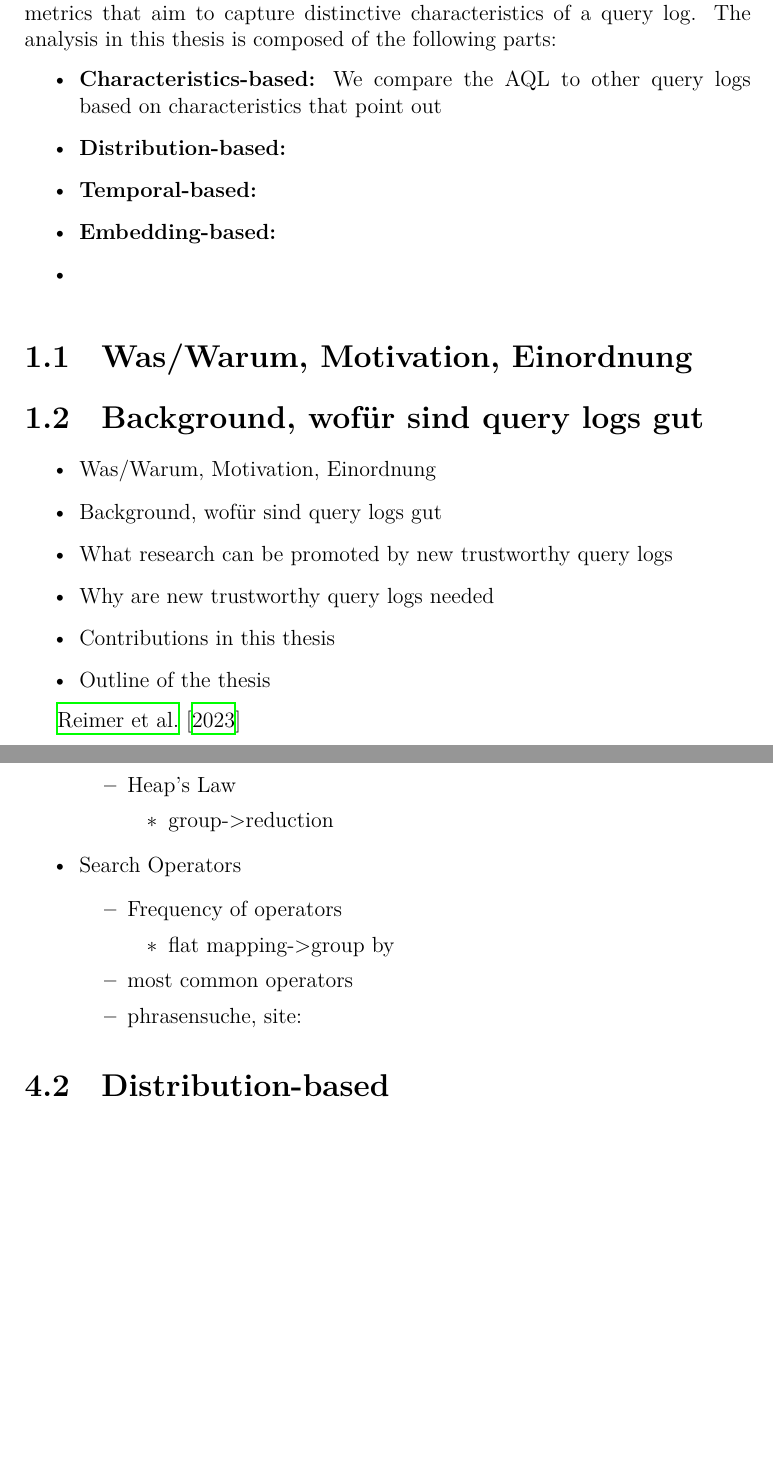
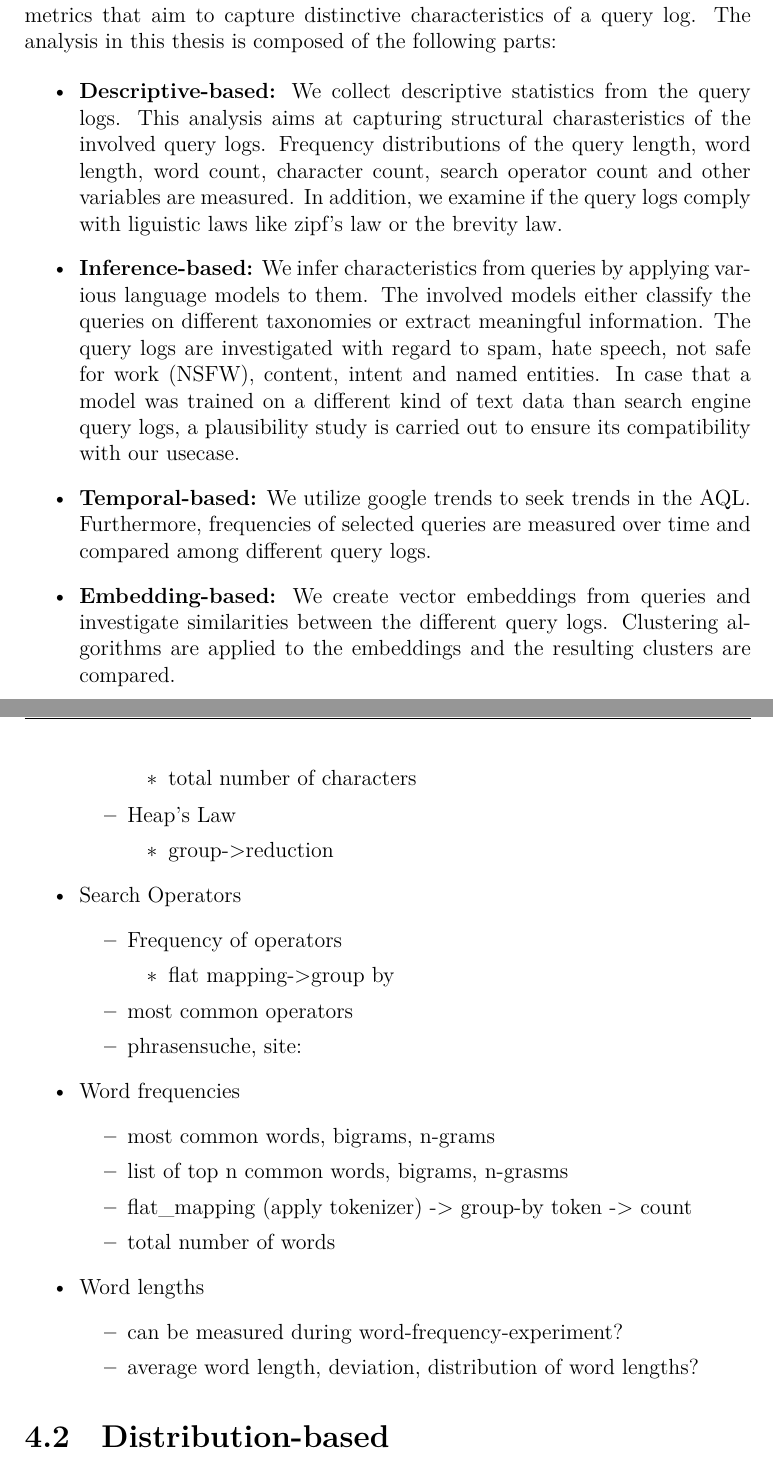
Before and after one commit to bnsch98/verifying-query-logs-from-unknown-sources, a LaTeX thesis (thesis/thesis.tex, which reads thesis/chapter1.tex, thesis/chapter4.tex): two parts of pages 6 and 10 of 15, joined at a grey line, cut so that both start at the same text, the shorter picture padded with empty space. Compiled offline with XeLaTeX.

Commit message:
thesis: introduction progressed, code: zipfs law plot adjusted

```diff
--- a/thesis/chapter1.tex
+++ b/thesis/chapter1.tex
@@ -3,12 +3,16 @@
 Search engine query logs are an important resource to promote research in information retrieval~\citep{agosti:2012}. They enable, for instance, analyzing user behavior and user experience, improving query suggestions and query reformulations or provide data to train retrieval models for re-ranking~\citep{reimer:2023}. Consequently, a vast access to search engine query logs would be highly beneficial for the research community. Additionally, public access to search engine query logs is valuable to create transparency and facilitate investigations on the fairness of major search engine's ranking algorithms~\citep{reimer:2023}. However, despite the high value of query logs, they remain publicly unavailable for the most part. This is due to multiple reasons. On the one hand, the publication of query logs brings up privacy concerns, as they contain sensitive information about the users~\citep{reimer:2023}. On the other hand, search engine operators' interests may not align with the previous mentioned motivations to publish query logs, as higher competition in the search engine market may arise or a comprehensive transparency of the search engines' behavior may simply not be desired in the first place by the operators~\citep{reimer:2023}. Nonetheless, a few public query logs exist, among which the AOL query log~\citep{pass:06} is the most prominent and comprehensive one~\citep{reimer:2023}. However, publicly available query logs are not on par with private query logs collected by major search engine operators. This applies for the mere size of the log, specifically the number of queries, but also for the temporal span the queries were collected in. Furthermore, publicly available query logs are outdated for the most part and lack an overall high quality in the aforementioned aspects~\citep{reimer:2023}. To fill this gap, \cite{reimer:2023} published a query log from a new source that had not been exploited before. A set of 356 million queries, stemming from the past 25 years, was collected from the \textit{Internet Archive}. The new resource, called the \textit{Archive Query Log} (AQL), is on par with private query logs in terms of number of queries, time span and further quality aspects. The scope of the AQL supports many tasks in information retrieval research and can be used to advance research in this field. This is however only possible if the query log is trustworthy and reflects realistic user bahaviour. In this thesis, we provide a comprehensive analysis of the AQL and aim to examine if the AQL reflects realistic user behaviour or if its queries are rather statistically biased. To accomplish this, we compare it to other publicly available query logs, which are known to show realistic user behaviour. The comparison is based on various metrics that aim to capture distinctive characteristics of a query log. The analysis in this thesis is composed of the following parts:
 
 \begin{itemize}
-    \item \textbf{Characteristics-based:} We compare the AQL to other query logs based on characteristics that point out
-    \item \textbf{Distribution-based:}
-    \item \textbf{Temporal-based:}
-    \item \textbf{Embedding-based:}
-    \item
+    \item \textbf{Descriptive-based:} We collect descriptive statistics from the query logs. This analysis aims at capturing structural charasteristics of the involved query logs. Frequency distributions of the query length, word length, word count, character count, search operator count and other variables are measured. In addition, we examine if the query logs comply with liguistic laws like zipf's law or the brevity law.
+    \item \textbf{Inference-based:} We infer characteristics from queries by applying various language models to them. The involved models either classify the queries on different taxonomies or extract meaningful information. The query logs are investigated with regard to spam, hate speech, not safe for work (NSFW), content, intent and named entities. In case that a model was trained on a different kind of text data than search engine query logs, a plausibility study is carried out to ensure its compatibility with our usecase.
+    \item \textbf{Temporal-based:} We utilize google trends to seek trends in the AQL. Furthermore, frequencies of selected queries are measured over time and compared among different query logs.
+    \item \textbf{Embedding-based:} We create vector embeddings from queries and investigate similarities between the different query logs. Clustering algorithms are applied to the embeddings and the resulting clusters are compared.
+
+    % \item \textbf{Embedding-based:}
+    % \item
 \end{itemize}
+
+
 
 \begin{figure}
     \centering
@@ -21,19 +25,3 @@ Search engine query logs are an important resource to promote research in inform
 \end{figure}
 
 %\printinunitsof{in}\prntlen{\textwidth}
-
-
-\section{Was/Warum, Motivation, Einordnung}
-\section{Background, wofür sind query logs gut}
-\begin{itemize}
-    \item Was/Warum, Motivation, Einordnung
-    \item Background, wofür sind query logs gut
-    \item What research can be promoted by new trustworthy query logs
-    \item Why are new trustworthy query logs needed
-    \item Contributions in this thesis
-    \item Outline of the thesis
-\end{itemize}
-
-
-
-\cite{reimer:2023}
--- a/thesis/chapter4.tex
+++ b/thesis/chapter4.tex
@@ -41,6 +34,7 @@ Here, various characteristics of the data sets are measured and displayed. The c
         \begin{itemize}
             \item Queries: group->reduction
             \item character-based (evtl. anderes gesetz)
+            \item total number of characters
         \end{itemize}
         \item Heap's Law
         \begin{itemize}
@@ -55,6 +49,18 @@ Here, various characteristics of the data sets are measured and displayed. The c
         \end{itemize}
         \item most common operators
         \item phrasensuche, site:
+    \end{itemize}
+    \item Word frequencies
+    \begin{itemize}
+        \item most common words, bigrams, n-grams
+        \item list of top n common words, bigrams, n-grasms
+        \item flat_mapping (apply tokenizer) -> group-by token -> count
+        \item total number of words
+    \end{itemize}
+    \item Word lengths
+    \begin{itemize}
+        \item can be measured during word-frequency-experiment?
+        \item average word length, deviation, distribution of word lengths?
     \end{itemize}
 
 \end{itemize}
```
Also changed, not shown: experiments.md (+1 -1 lines), thesis/thesis.tex (+2 -1 lines), thesis/chapter4.tex (18 more changed lines), 2 other files.
